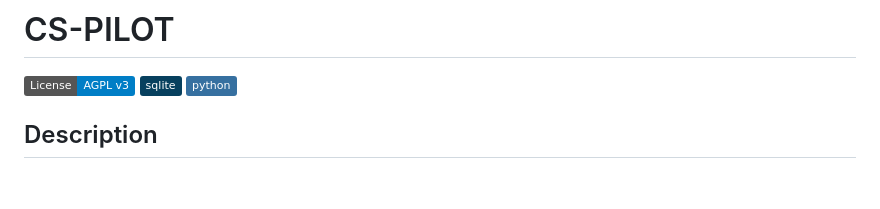
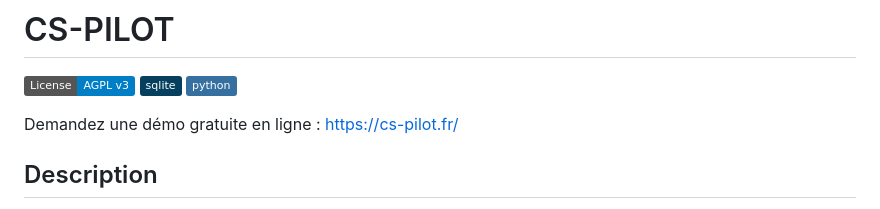
Before and after one commit to Cyril-CB/CS-PILOT, a Markdown page: README.md, the part around the change. GitHub-like rendering; badges without logos; blank space fills up the shorter version.

Commit message:
Add demo link and enhance project description
Added a link for a free online demo and updated the description.

```diff
--- a/README.md
+++ b/README.md
@@ -3,6 +3,8 @@
 ![License: AGPL v3](https://img.shields.io/badge/License-AGPL%20v3-blue.svg)
 ![Databse : SQL Lite](https://img.shields.io/badge/sqlite-%2307405e.svg)
 ![Langage : Python](https://img.shields.io/badge/python-3670A0.svg)
+
+Demandez une démo gratuite en ligne : https://cs-pilot.fr/
 
 ## Description
 
```
